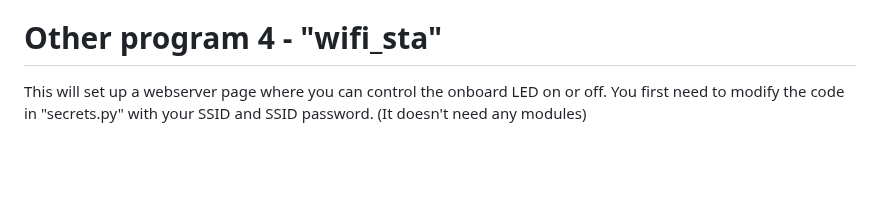
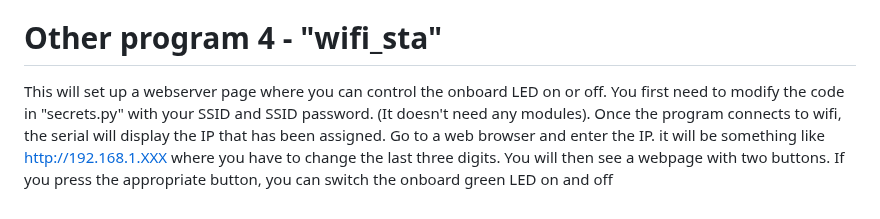
Before and after one commit to CurlyWurly-1/PICO-W-Micropython-examples, a Markdown page: README.md, the part around the change. Drawn GitHub-style; blank space fills up the shorter version.

```diff
--- a/README.md
+++ b/README.md
@@ -60,4 +60,4 @@ This sniffs for wifi access points and lists any SSID found (It doesn't need any
 This is a general use UART (TX/RX) program. If it receives anything, it prints to serial. You can configure it to listen on various pin pairs and at different BAUD rates
 
 # Other program 4 - "wifi_sta"
-This will set up a webserver page where you can control the onboard LED on or off. You first need to modify the code in "secrets.py" with your SSID and SSID password. (It doesn't need any modules)
+This will set up a webserver page where you can control the onboard LED on or off. You first need to modify the code in "secrets.py" with your SSID and SSID password. (It doesn't need any modules). Once the program connects to wifi, the serial will display the IP that has been assigned. Go to a web browser and enter the IP. it will be something like  http://192.168.1.XXX where you have to change the last three digits. You will then see a webpage with two buttons. If you press the appropriate button, you can switch the onboard green LED on and off
```
